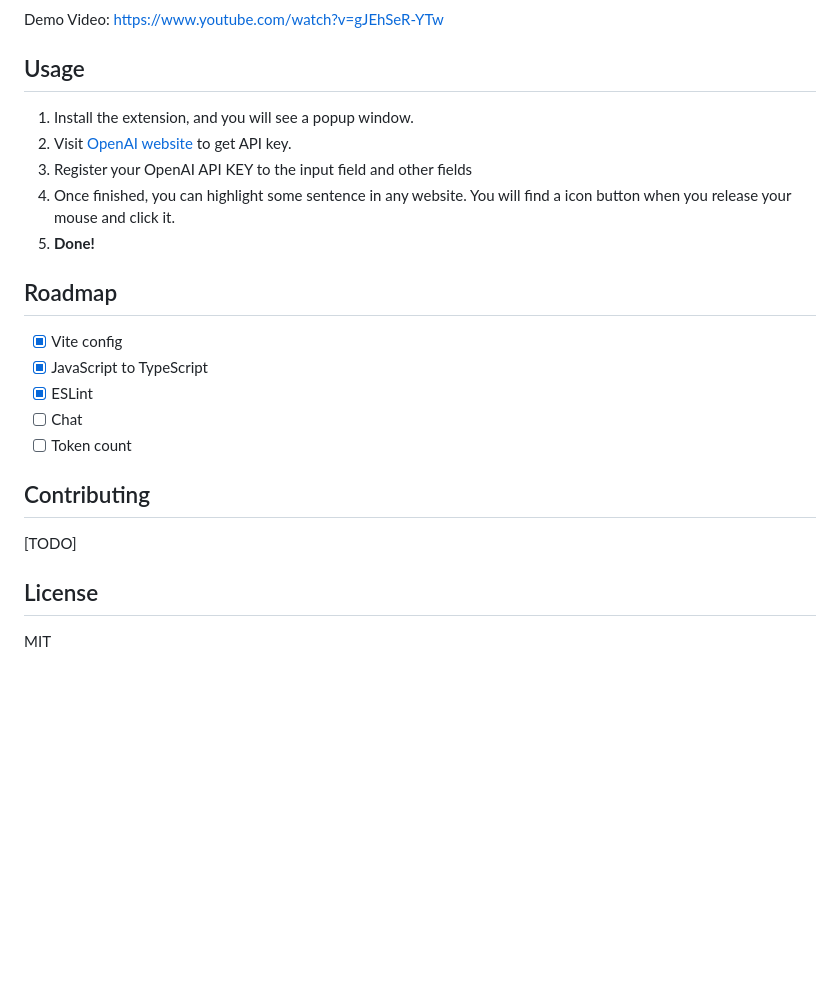
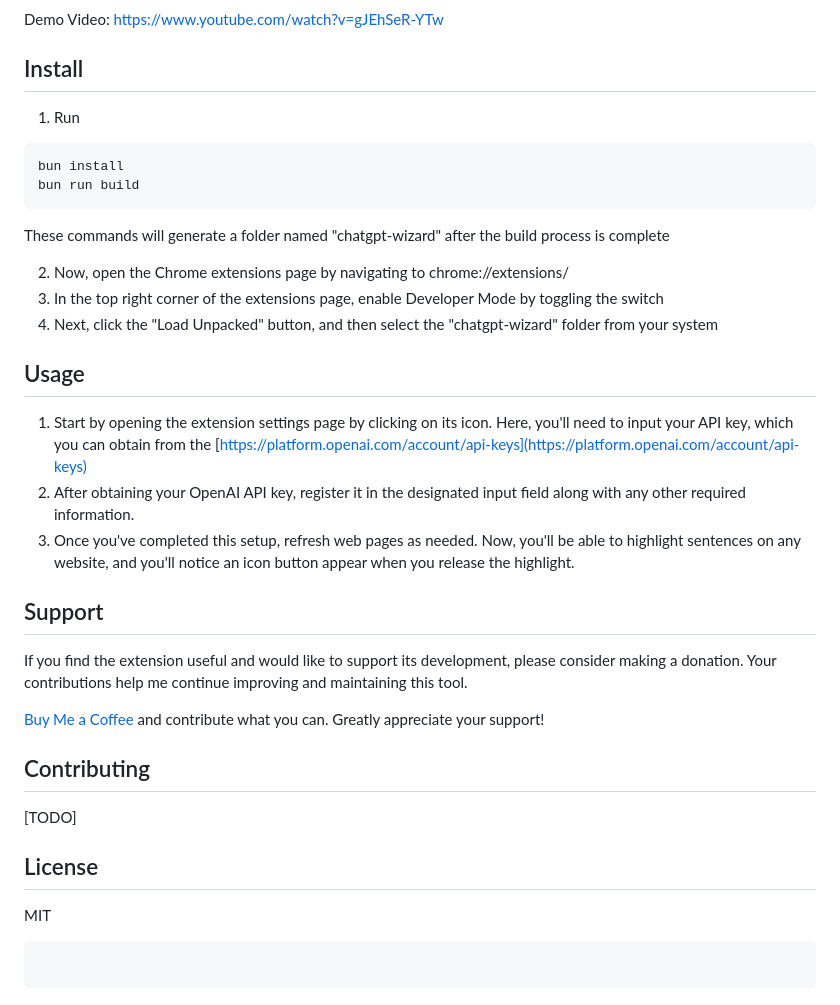
Before and after one commit to giaphiep/chatgpt-wizard, a Markdown page: README.md, the part around the change printed below. Drawn GitHub-style; blank space fills up the shorter version.

Commit message:
add ask ChatGPT
fix bug copy ask chatgpt

update read.md

update read.md

update read.md

fix bug ask chatGPT

````diff
--- a/README.md
+++ b/README.md
@@ -12,21 +12,32 @@ Select unknown sentence, and let's ChatGPT Wizard help you.
 
 Demo Video: https://www.youtube.com/watch?v=gJEhSeR-YTw
 
+## Install
+
+1. Run
+
+```
+bun install
+bun run build
+```
+
+These commands will generate a folder named "chatgpt-wizard" after the build process is complete
+
+2. Now, open the Chrome extensions page by navigating to chrome://extensions/
+3. In the top right corner of the extensions page, enable Developer Mode by toggling the switch
+4. Next, click the "Load Unpacked" button, and then select the "chatgpt-wizard" folder from your system
+
 ## Usage
 
-1. Install the extension, and you will see a popup window.
-2. Visit [OpenAI website](https://platform.openai.com/account/api-keys) to get API key.
-3. Register your OpenAI API KEY to the input field and other fields
-4. Once finished, you can highlight some sentence in any website. You will find a icon button when you release your mouse and click it.
-5. **Done!**
+1.  Start by opening the extension settings page by clicking on its icon. Here, you'll need to input your API key, which you can obtain from the [https://platform.openai.com/account/api-keys](https://platform.openai.com/account/api-keys)
+2.  After obtaining your OpenAI API key, register it in the designated input field along with any other required information.
+3.  Once you've completed this setup, refresh web pages as needed. Now, you'll be able to highlight sentences on any website, and you'll notice an icon button appear when you release the highlight.
 
-## Roadmap
+## Support
 
-- [x] Vite config
-- [x] JavaScript to TypeScript
-- [x] ESLint
-- [ ] Chat
-- [ ] Token count
+If you find the extension useful and would like to support its development, please consider making a donation. Your contributions help me continue improving and maintaining this tool.
+
+[Buy Me a Coffee](https://ko-fi.com/giaphiep) and contribute what you can. Greatly appreciate your support!
 
 ## Contributing
 
@@ -35,3 +46,7 @@ Demo Video: https://www.youtube.com/watch?v=gJEhSeR-YTw
 ## License
 
 MIT
+
+```
+
+```
````
Also changed, not shown: other parts of README.md (+6 -6 lines), screenshots/1.png (renamed from screenshot1.png), screenshots/2.png (renamed from screenshot2.png), screenshots/3.png (renamed from screenshot3.png), 9 other files.
